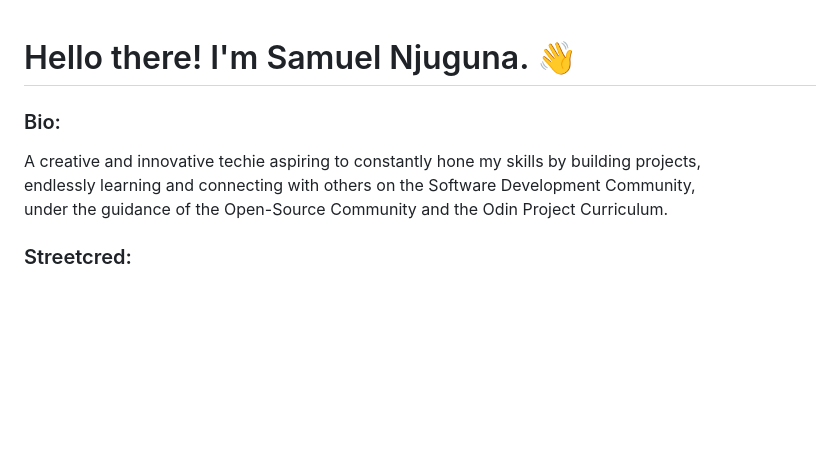
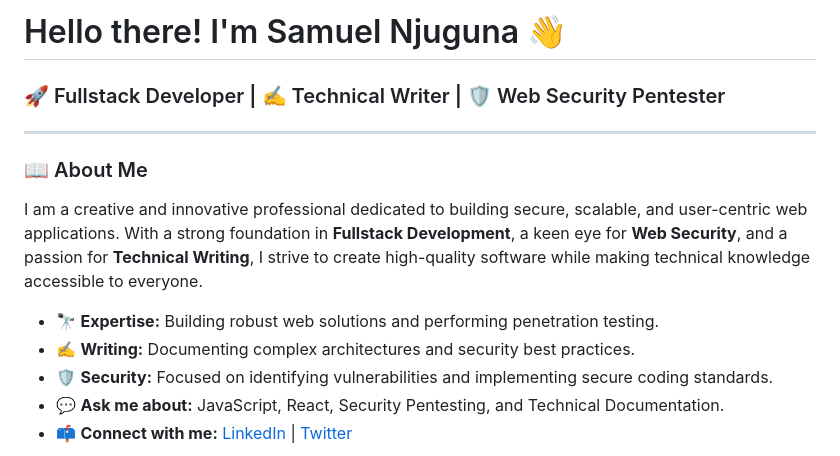
Before and after one commit to PsammystPrime/PsammystPrime, a Markdown page: README.md, the part around one of its changes. GitHub-like rendering; blank space fills up the shorter version.

```diff
--- a/README.md
+++ b/README.md
@@ -1,11 +1,16 @@
+# Hello there! I'm Samuel Njuguna 👋
 
-# Hello there! I'm Samuel Njuguna. 👋
+### 🚀 Fullstack Developer | ✍️ Technical Writer | 🛡️ Web Security Pentester
 
+---
 
-### Bio:
+### 📖 About Me
 
-A creative and innovative techie aspiring to constantly hone my skills by building projects, <br/> endlessly learning and connecting with others on the Software Development Community,
-<br/>under the guidance of the Open-Source Community and the Odin Project Curriculum.
+I am a creative and innovative professional dedicated to building secure, scalable, and user-centric web applications. With a strong foundation in **Fullstack Development**, a keen eye for **Web Security**, and a passion for **Technical Writing**, I strive to create high-quality software while making technical knowledge accessible to everyone.
 
-### Streetcred:
+- 🔭 **Expertise:** Building robust web solutions and performing penetration testing.
+- ✍️ **Writing:** Documenting complex architectures and security best practices.
+- 🛡️ **Security:** Focused on identifying vulnerabilities and implementing secure coding standards.
+- 💬 **Ask me about:** JavaScript, React, Security Pentesting, and Technical Documentation.
+- 📫 **Connect with me:** [LinkedIn](https://www.linkedin.com/in/samuel-njuguna-b74abb28b/) | [Twitter](https://twitter.com/Psammystprime1)
 
```
Also changed, not shown: other parts of README.md (+64 -114 lines).
